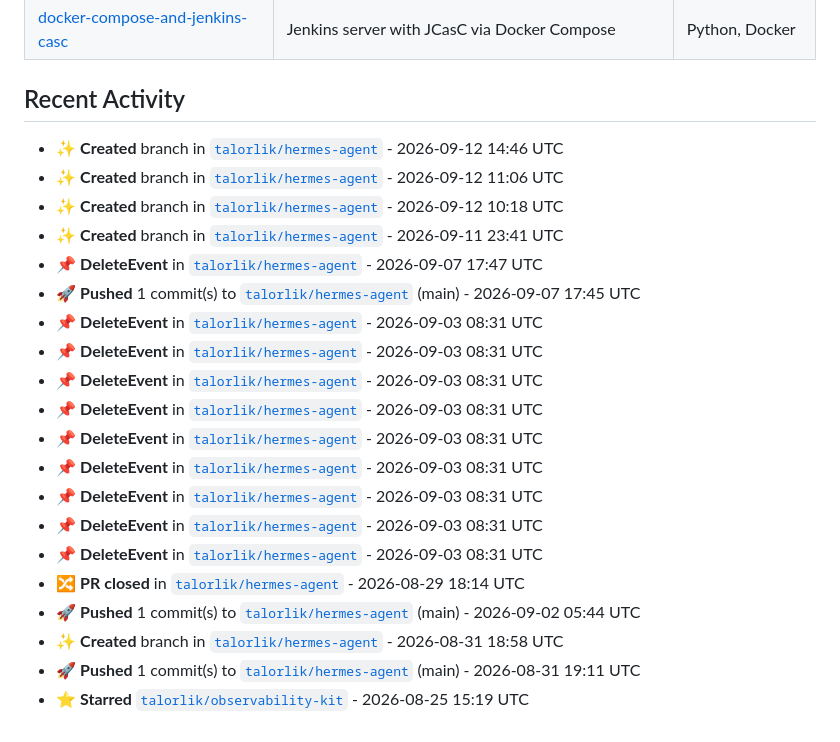
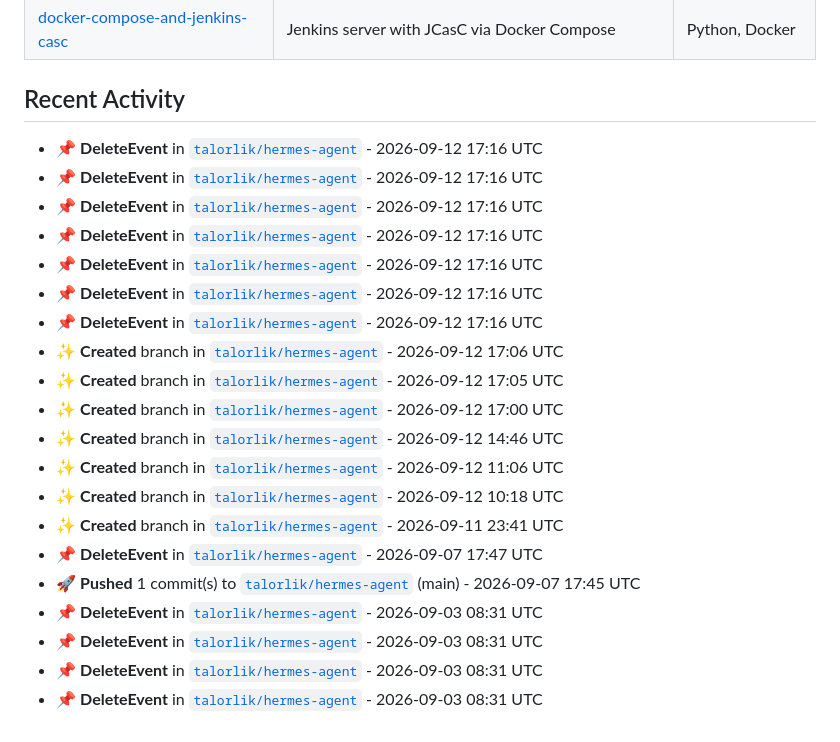
Before and after one commit to talorlik/talorlik, a Markdown page: README.md, the part around the change. Rendered like a GitHub page.

Commit message:
chore: refresh README stats, activity, and generated assets

```diff
--- a/README.md
+++ b/README.md
@@ -98,6 +98,16 @@ owned repos, member since).</em></p>
 
 <!--START_SECTION:activity-->
 
+- 📌 **DeleteEvent** in [`talorlik/hermes-agent`](https://github.com/talorlik/hermes-agent) - 2026-09-12 17:16 UTC
+- 📌 **DeleteEvent** in [`talorlik/hermes-agent`](https://github.com/talorlik/hermes-agent) - 2026-09-12 17:16 UTC
+- 📌 **DeleteEvent** in [`talorlik/hermes-agent`](https://github.com/talorlik/hermes-agent) - 2026-09-12 17:16 UTC
+- 📌 **DeleteEvent** in [`talorlik/hermes-agent`](https://github.com/talorlik/hermes-agent) - 2026-09-12 17:16 UTC
+- 📌 **DeleteEvent** in [`talorlik/hermes-agent`](https://github.com/talorlik/hermes-agent) - 2026-09-12 17:16 UTC
+- 📌 **DeleteEvent** in [`talorlik/hermes-agent`](https://github.com/talorlik/hermes-agent) - 2026-09-12 17:16 UTC
+- 📌 **DeleteEvent** in [`talorlik/hermes-agent`](https://github.com/talorlik/hermes-agent) - 2026-09-12 17:16 UTC
+- ✨ **Created** branch in [`talorlik/hermes-agent`](https://github.com/talorlik/hermes-agent) - 2026-09-12 17:06 UTC
+- ✨ **Created** branch in [`talorlik/hermes-agent`](https://github.com/talorlik/hermes-agent) - 2026-09-12 17:05 UTC
+- ✨ **Created** branch in [`talorlik/hermes-agent`](https://github.com/talorlik/hermes-agent) - 2026-09-12 17:00 UTC
 - ✨ **Created** branch in [`talorlik/hermes-agent`](https://github.com/talorlik/hermes-agent) - 2026-09-12 14:46 UTC
 - ✨ **Created** branch in [`talorlik/hermes-agent`](https://github.com/talorlik/hermes-agent) - 2026-09-12 11:06 UTC
 - ✨ **Created** branch in [`talorlik/hermes-agent`](https://github.com/talorlik/hermes-agent) - 2026-09-12 10:18 UTC
@@ -108,15 +118,5 @@ owned repos, member since).</em></p>
 - 📌 **DeleteEvent** in [`talorlik/hermes-agent`](https://github.com/talorlik/hermes-agent) - 2026-09-03 08:31 UTC
 - 📌 **DeleteEvent** in [`talorlik/hermes-agent`](https://github.com/talorlik/hermes-agent) - 2026-09-03 08:31 UTC
 - 📌 **DeleteEvent** in [`talorlik/hermes-agent`](https://github.com/talorlik/hermes-agent) - 2026-09-03 08:31 UTC
-- 📌 **DeleteEvent** in [`talorlik/hermes-agent`](https://github.com/talorlik/hermes-agent) - 2026-09-03 08:31 UTC
-- 📌 **DeleteEvent** in [`talorlik/hermes-agent`](https://github.com/talorlik/hermes-agent) - 2026-09-03 08:31 UTC
-- 📌 **DeleteEvent** in [`talorlik/hermes-agent`](https://github.com/talorlik/hermes-agent) - 2026-09-03 08:31 UTC
-- 📌 **DeleteEvent** in [`talorlik/hermes-agent`](https://github.com/talorlik/hermes-agent) - 2026-09-03 08:31 UTC
-- 📌 **DeleteEvent** in [`talorlik/hermes-agent`](https://github.com/talorlik/hermes-agent) - 2026-09-03 08:31 UTC
-- 🔀 **PR closed** in [`talorlik/hermes-agent`](https://github.com/talorlik/hermes-agent) - 2026-08-29 18:14 UTC
-- 🚀 **Pushed** 1 commit(s) to [`talorlik/hermes-agent`](https://github.com/talorlik/hermes-agent) (main) - 2026-09-02 05:44 UTC
-- ✨ **Created** branch in [`talorlik/hermes-agent`](https://github.com/talorlik/hermes-agent) - 2026-08-31 18:58 UTC
-- 🚀 **Pushed** 1 commit(s) to [`talorlik/hermes-agent`](https://github.com/talorlik/hermes-agent) (main) - 2026-08-31 19:11 UTC
-- ⭐ **Starred** [`talorlik/observability-kit`](https://github.com/talorlik/observability-kit) - 2026-08-25 15:19 UTC
 
 <!--END_SECTION:activity-->
```
